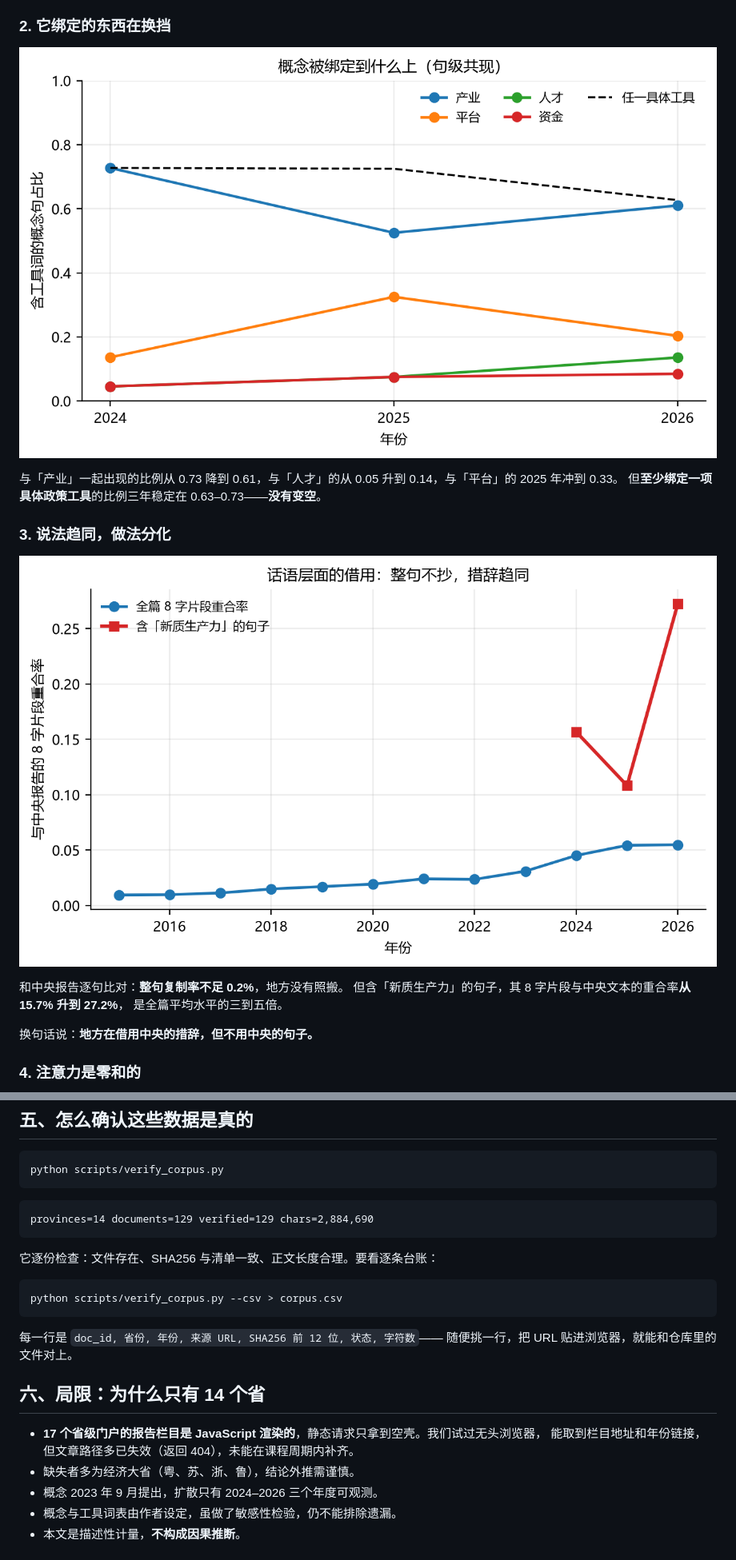
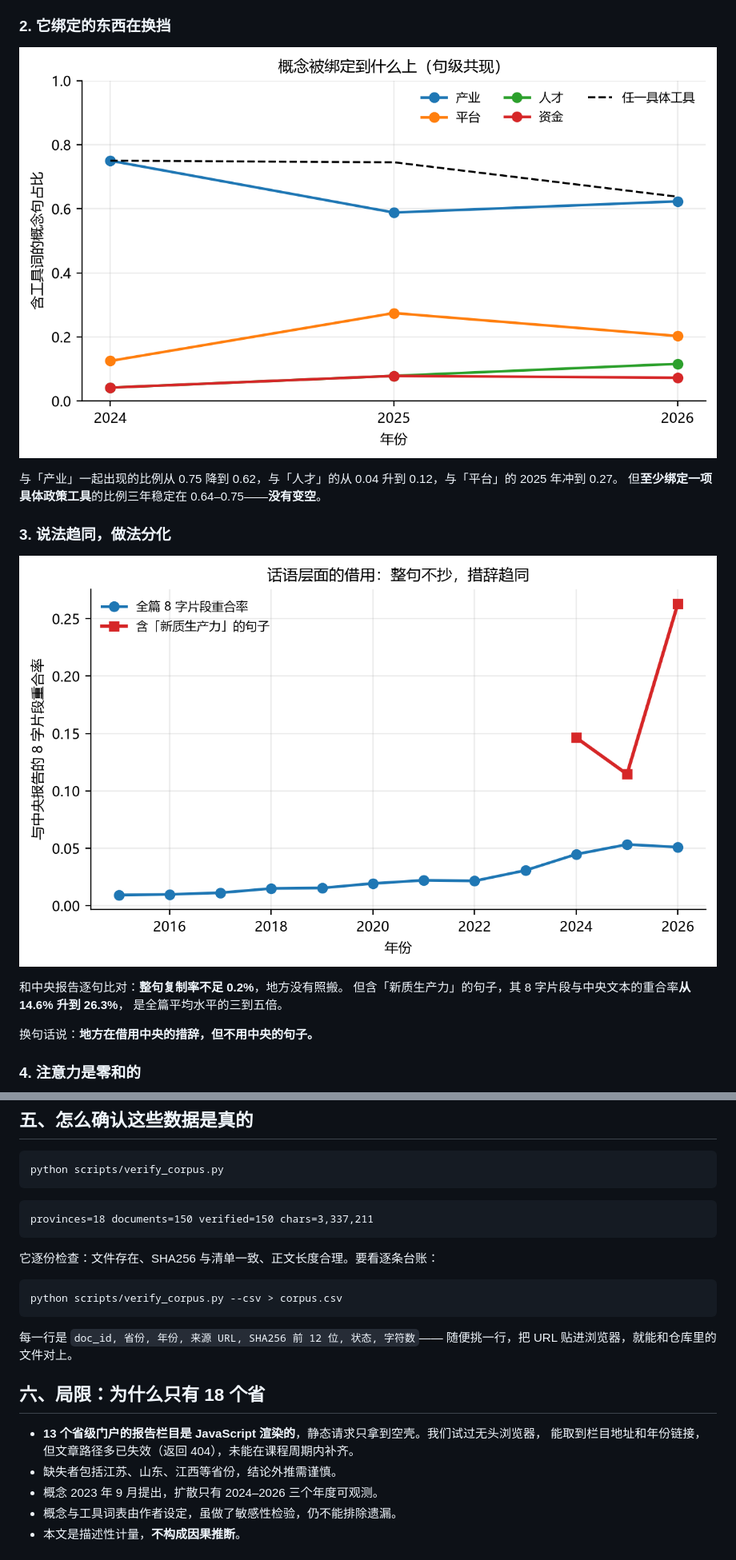
Before and after one commit to sdldw/gov-report-atlas, a Markdown page: README.md, 2 parts joined by grey strips. Shown at 80% size. GitHub-like rendering; pictures changed too: docs/figs/fig2_translation.png, docs/figs/fig4_copy.png.

Commit message:
data: expand corpus to 18 provinces / 150 documents and update all figures

````diff
--- a/README.md
+++ b/README.md
@@ -54,15 +54,15 @@
 
 ![转译结构](docs/figs/fig2_translation.png)
 
-与「产业」一起出现的比例从 0.73 降到 0.61，与「人才」的从 0.05 升到 0.14，与「平台」的 2025 年冲到 0.33。
-但**至少绑定一项具体政策工具**的比例三年稳定在 0.63–0.73——**没有变空**。
+与「产业」一起出现的比例从 0.75 降到 0.62，与「人才」的从 0.04 升到 0.12，与「平台」的 2025 年冲到 0.27。
+但**至少绑定一项具体政策工具**的比例三年稳定在 0.64–0.75——**没有变空**。
 
 ### 3. 说法趋同，做法分化
 
 ![话语借用](docs/figs/fig4_copy.png)
 
 和中央报告逐句比对：**整句复制率不足 0.2%**，地方没有照搬。
-但含「新质生产力」的句子，其 8 字片段与中央文本的重合率**从 15.7% 升到 27.2%**，
+但含「新质生产力」的句子，其 8 字片段与中央文本的重合率**从 14.6% 升到 26.3%**，
 是全篇平均水平的三到五倍。
 
 换句话说：**地方在借用中央的措辞，但不用中央的句子。**
@@ -95,7 +95,7 @@ python scripts/verify_corpus.py
 ```
 
 ```
-provinces=14 documents=129 verified=129 chars=2,884,690
+provinces=18 documents=150 verified=150 chars=3,337,211
 ```
 
 它逐份检查：文件存在、SHA256 与清单一致、正文长度合理。要看逐条台账：
@@ -107,11 +107,11 @@ python scripts/verify_corpus.py --csv > corpus.csv
 每一行是 `doc_id, 省份, 年份, 来源 URL, SHA256 前 12 位, 状态, 字符数`——
 随便挑一行，把 URL 贴进浏览器，就能和仓库里的文件对上。
 
-## 六、局限：为什么只有 14 个省
+## 六、局限：为什么只有 18 个省
 
-- **17 个省级门户的报告栏目是 JavaScript 渲染的**，静态请求只拿到空壳。我们试过无头浏览器，
+- **13 个省级门户的报告栏目是 JavaScript 渲染的**，静态请求只拿到空壳。我们试过无头浏览器，
   能取到栏目地址和年份链接，但文章路径多已失效（返回 404），未能在课程周期内补齐。
-- 缺失者多为经济大省（粤、苏、浙、鲁），结论外推需谨慎。
+- 缺失者包括江苏、山东、江西等省份，结论外推需谨慎。
 - 概念 2023 年 9 月提出，扩散只有 2024–2026 三个年度可观测。
 - 概念与工具词表由作者设定，虽做了敏感性检验，仍不能排除遗漏。
 - 本文是描述性计量，**不构成因果推断**。
````
Also changed, not shown: other parts of README.md (+10 -10 lines), docs/report.md (+20 -20 lines), docs/figs/fig3_diffusion.png, 8 other files.
